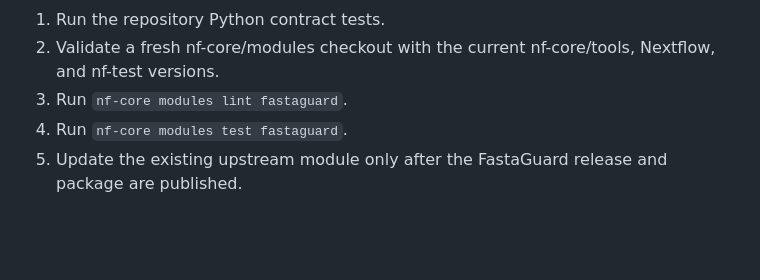
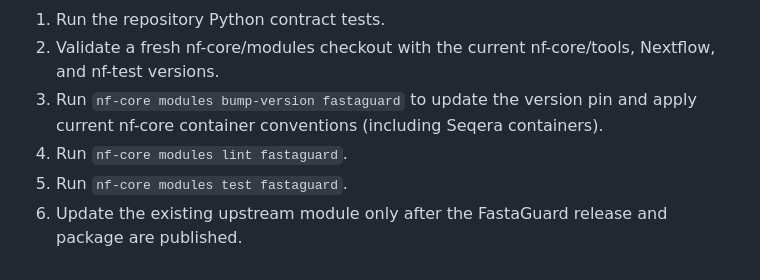
Before and after one commit to ehsanestaji/FastaGuard, a Markdown page: examples/nf-core/README.md, the part around the change. GitHub-like rendering; blank space fills up the shorter version.

Commit message:
docs(workflows): record nf-core modules bump-version in update checklist
Signed-off-by: Ehsan ESTAJI <71376358+ehsanestaji@users.noreply.github.com>

```diff
--- a/examples/nf-core/README.md
+++ b/examples/nf-core/README.md
@@ -96,7 +96,9 @@ For a future upstream update, use this safe local order:
 1. Run the repository Python contract tests.
 2. Validate a fresh nf-core/modules checkout with the current nf-core/tools,
    Nextflow, and nf-test versions.
-3. Run `nf-core modules lint fastaguard`.
-4. Run `nf-core modules test fastaguard`.
-5. Update the existing upstream module only after the FastaGuard release and
+3. Run `nf-core modules bump-version fastaguard` to update the version pin and
+   apply current nf-core container conventions (including Seqera containers).
+4. Run `nf-core modules lint fastaguard`.
+5. Run `nf-core modules test fastaguard`.
+6. Update the existing upstream module only after the FastaGuard release and
    package are published.
```
Also changed, not shown: docs/workflow-readiness.md (+3 -0 lines).
